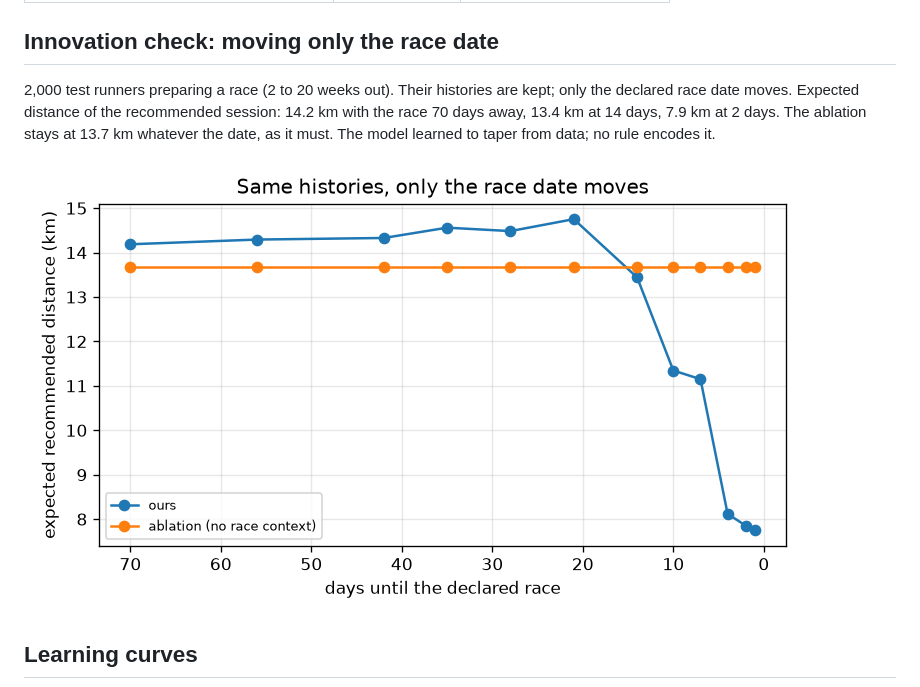
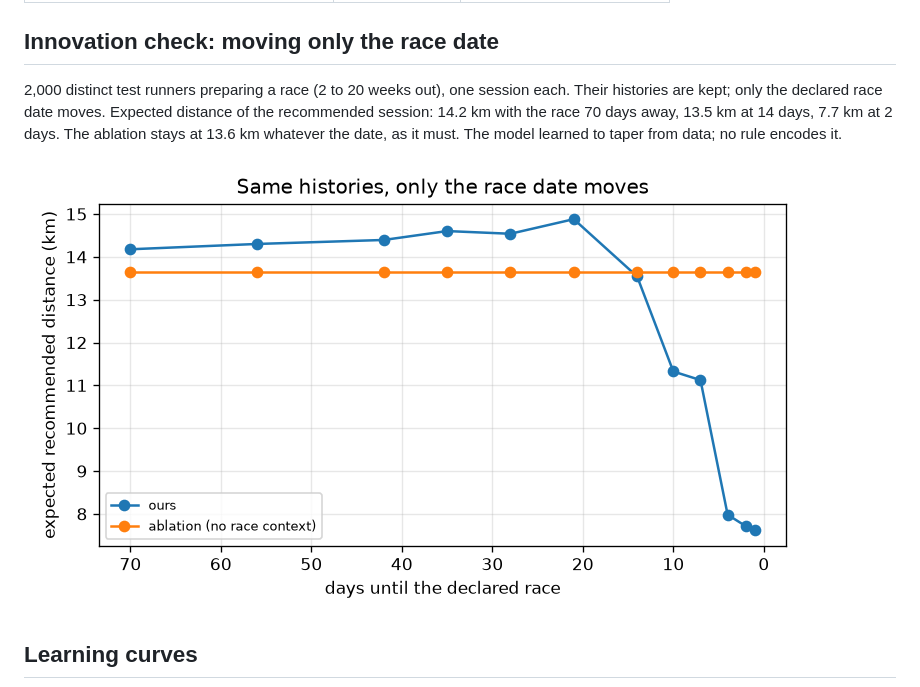
Before and after one commit to BaptVic78/ece-recsys-startup-sprint, a Markdown page: results/marathon/MARATHON_RESULTS.md, the part around the change. Rendered like a GitHub page; pictures changed too: results/marathon/race_date_sweep.png.

```diff
--- a/results/marathon/MARATHON_RESULTS.md
+++ b/results/marathon/MARATHON_RESULTS.md
@@ -60,7 +60,7 @@ Coverage@10 is the share of the 66 types that appear in at least one top-10 list
 
 ## Innovation check: moving only the race date
 
-2,000 test runners preparing a race (2 to 20 weeks out). Their histories are kept; only the declared race date moves. Expected distance of the recommended session: 14.2 km with the race 70 days away, 13.4 km at 14 days, 7.9 km at 2 days. The ablation stays at 13.7 km whatever the date, as it must. The model learned to taper from data; no rule encodes it.
+2,000 distinct test runners preparing a race (2 to 20 weeks out), one session each. Their histories are kept; only the declared race date moves. Expected distance of the recommended session: 14.2 km with the race 70 days away, 13.5 km at 14 days, 7.7 km at 2 days. The ablation stays at 13.6 km whatever the date, as it must. The model learned to taper from data; no rule encodes it.
 
 ![Race-date sweep](race_date_sweep.png)
 
```
Also changed, not shown: MARATHON_README.md (+1 -1 lines), 6 other files.
